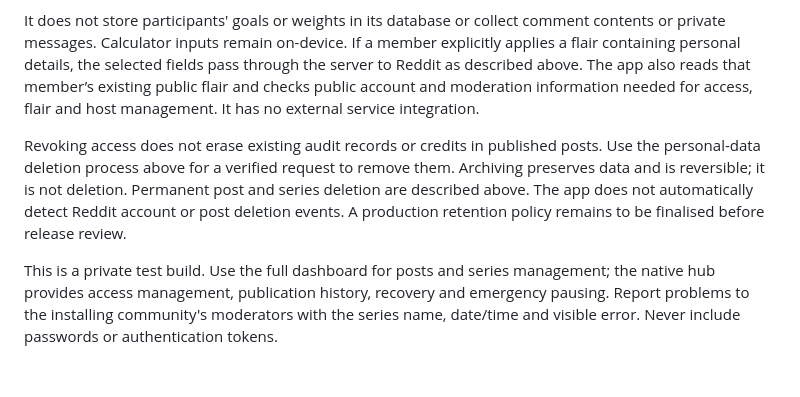
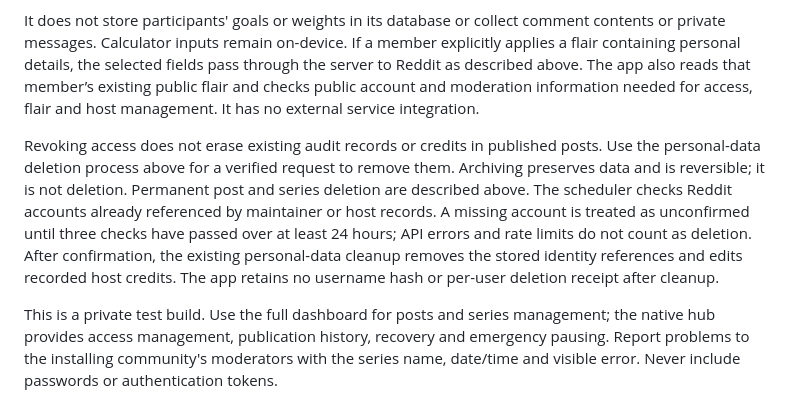
Before and after one commit to yummytastic/check-in-crew, a Markdown page: README.md, the part around the change. Drawn GitHub-style; blank space fills up the shorter version.

Commit message:
Document automatic account deletion checks

```diff
--- a/README.md
+++ b/README.md
@@ -247,7 +247,7 @@ Check-In Crew stores series settings, templates, individual edits, maintainer ID
 
 It does not store participants' goals or weights in its database or collect comment contents or private messages. Calculator inputs remain on-device. If a member explicitly applies a flair containing personal details, the selected fields pass through the server to Reddit as described above. The app also reads that member’s existing public flair and checks public account and moderation information needed for access, flair and host management. It has no external service integration.
 
-Revoking access does not erase existing audit records or credits in published posts. Use the personal-data deletion process above for a verified request to remove them. Archiving preserves data and is reversible; it is not deletion. Permanent post and series deletion are described above. The app does not automatically detect Reddit account or post deletion events. A production retention policy remains to be finalised before release review.
+Revoking access does not erase existing audit records or credits in published posts. Use the personal-data deletion process above for a verified request to remove them. Archiving preserves data and is reversible; it is not deletion. Permanent post and series deletion are described above. The scheduler checks Reddit accounts already referenced by maintainer or host records. A missing account is treated as unconfirmed until three checks have passed over at least 24 hours; API errors and rate limits do not count as deletion. After confirmation, the existing personal-data cleanup removes the stored identity references and edits recorded host credits. The app retains no username hash or per-user deletion receipt after cleanup.
 
 This is a private test build. Use the full dashboard for posts and series management; the native hub provides access management, publication history, recovery and emergency pausing. Report problems to the installing community's moderators with the series name, date/time and visible error. Never include passwords or authentication tokens.
 
```
